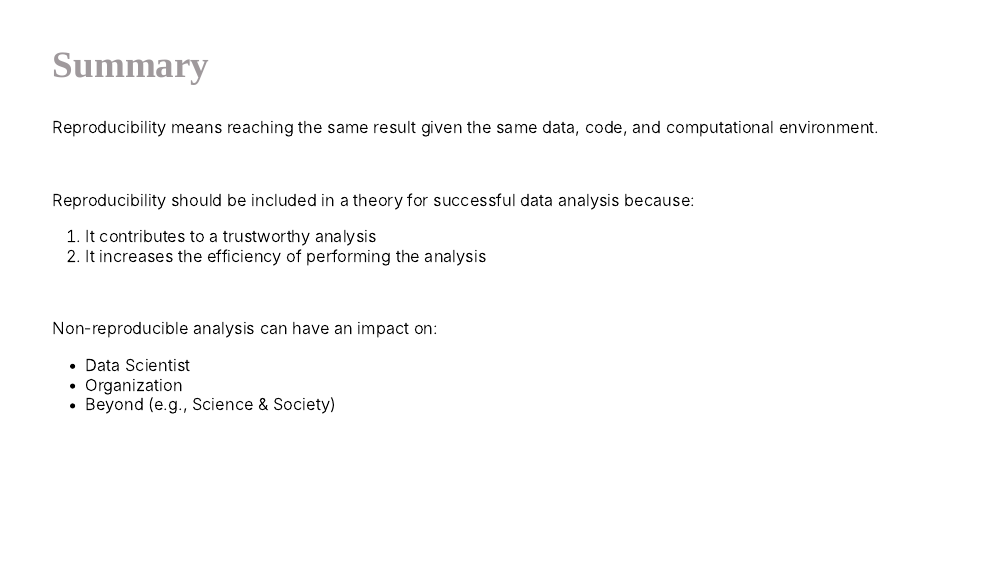
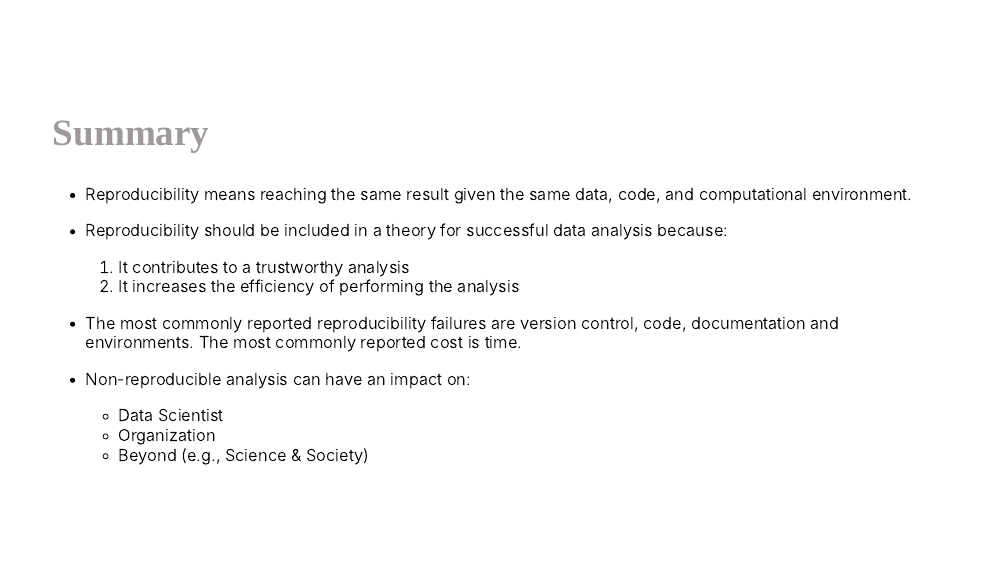
Before and after one commit to ttimbers/reproducibility-you-can-do-data-analysis-without-it-but-should-you, an R Markdown document (reproducibility-you-can-do-data-analysis-without-it-but-should-you.Rmd): page 21 of 24. The pictures show the slides in the output file reproducibility-you-can-do-data-analysis-without-it-but-should-you.html that the author committed with the source; the slides are laid out offline by our stand-in for remark.js, each with all of its steps uncovered, in fonts that may differ from those the slides ask for, and without slide numbers, shadows or browser add-ons.

Commit message:
done draft of slides

```diff
--- a/reproducibility-you-can-do-data-analysis-without-it-but-should-you.Rmd
+++ b/reproducibility-you-can-do-data-analysis-without-it-but-should-you.Rmd
@@ -412,26 +412,28 @@ knitr::include_graphics("img/covid-retraction-citations.png")
 
 ---
 
+class: middle
+
 ## Summary
 
-Reproducibility means reaching the same result given the same data, code, and computational environment.
+- Reproducibility means reaching the same result given the same data, code, and computational environment.
 
-<br>
+- Reproducibility should be included in a theory for successful data analysis because:
 
-Reproducibility should be included in a theory for successful data analysis because:
+  1. It contributes to a trustworthy analysis
+  2. It increases the efficiency of performing the analysis
 
-1. It contributes to a trustworthy analysis
-2. It increases the efficiency of performing the analysis
+- The most commonly reported reproducibility failures are version control, code, documentation and environments. The most commonly reported cost is time.
 
-<br>
+- Non-reproducible analysis can have an impact on:
 
-Non-reproducible analysis can have an impact on:
-
-- Data Scientist
-- Organization
-- Beyond (e.g., Science & Society)
+  - Data Scientist
+  - Organization
+  - Beyond (e.g., Science & Society)
 
 ---
+
+class: middle
 
 ## Acknowledgements
 
```
Also changed, not shown: reproducibility-you-can-do-data-analysis-without-it-but-should-you.html, reproducibility-you-can-do-data-analysis-without-it-but-should-you_files/figure-html/cost_theme_chart-1.png, reproducibility-you-can-do-data-analysis-without-it-but-should-you_files/figure-html/repro_theme_chart-1.png.
